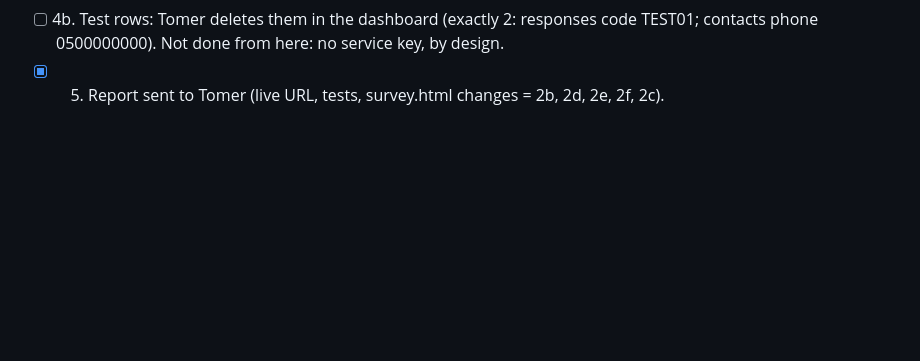
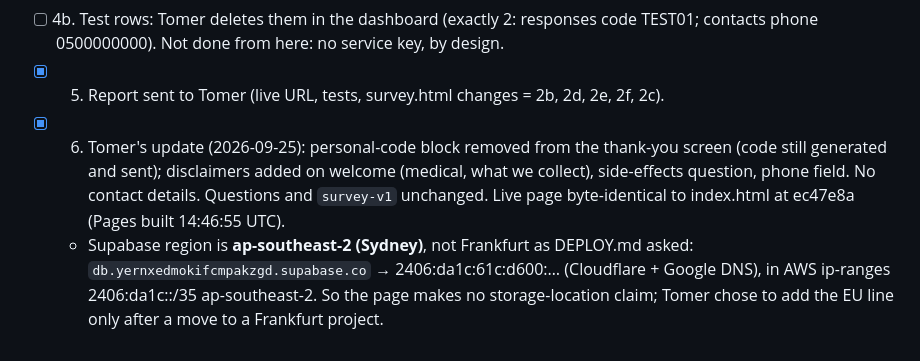
Before and after one commit to tomertalker/ma-oved-lecha, a Markdown page: PROGRESS.md, the part around the change. GitHub-like rendering; blank space fills up the shorter version.

Commit message:
Progress: disclaimers live; Supabase region is Sydney, not EU
Co-Authored-By: Claude Opus 5.5 <noreply@anthropic.com>

```diff
--- a/PROGRESS.md
+++ b/PROGRESS.md
@@ -22,3 +22,5 @@ One line per finished step. On resume: read this, check what exists, don't rerun
   - PASS `curl -I` live URL: 200
 - [ ] 4b. Test rows: Tomer deletes them in the dashboard (exactly 2: responses code TEST01; contacts phone 0500000000). Not done from here: no service key, by design.
 - [x] 5. Report sent to Tomer (live URL, tests, survey.html changes = 2b, 2d, 2e, 2f, 2c).
+- [x] 6. Tomer's update (2026-09-25): personal-code block removed from the thank-you screen (code still generated and sent); disclaimers added on welcome (medical, what we collect), side-effects question, phone field. No contact details. Questions and `survey-v1` unchanged. Live page byte-identical to index.html at ec47e8a (Pages built 14:46:55 UTC).
+  - Supabase region is **ap-southeast-2 (Sydney)**, not Frankfurt as DEPLOY.md asked: `db.yernxedmokifcmpakzgd.supabase.co` → 2406:da1c:61c:d600:… (Cloudflare + Google DNS), in AWS ip-ranges 2406:da1c::/35 ap-southeast-2. So the page makes no storage-location claim; Tomer chose to add the EU line only after a move to a Frankfurt project.
```
